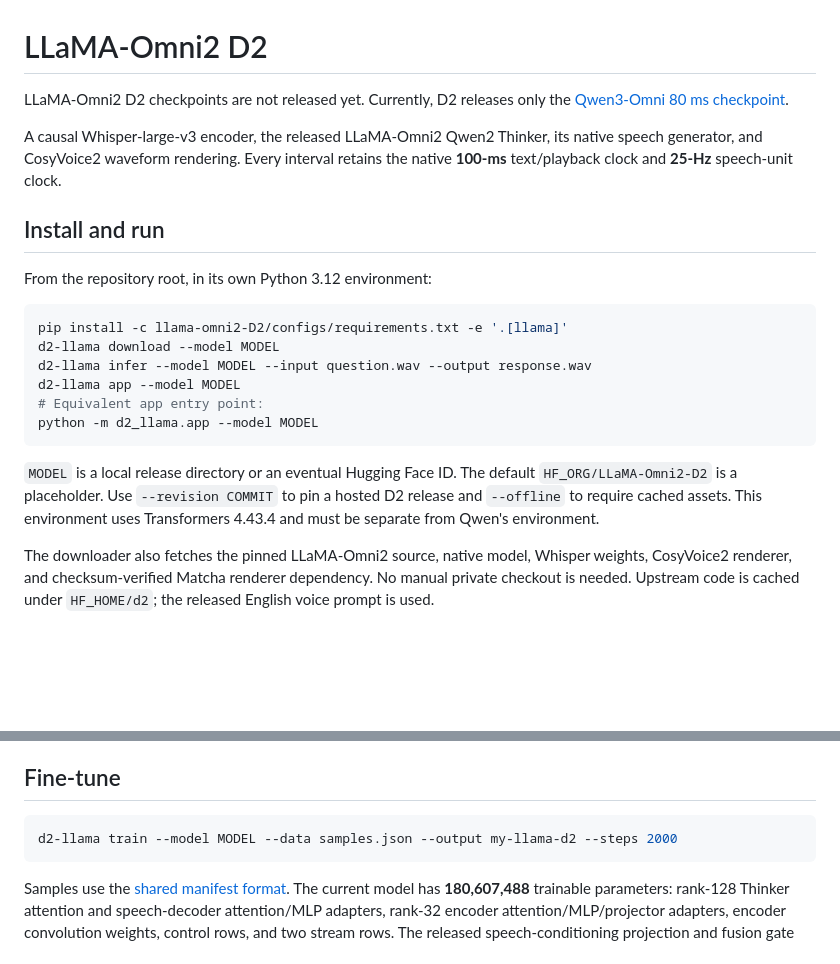
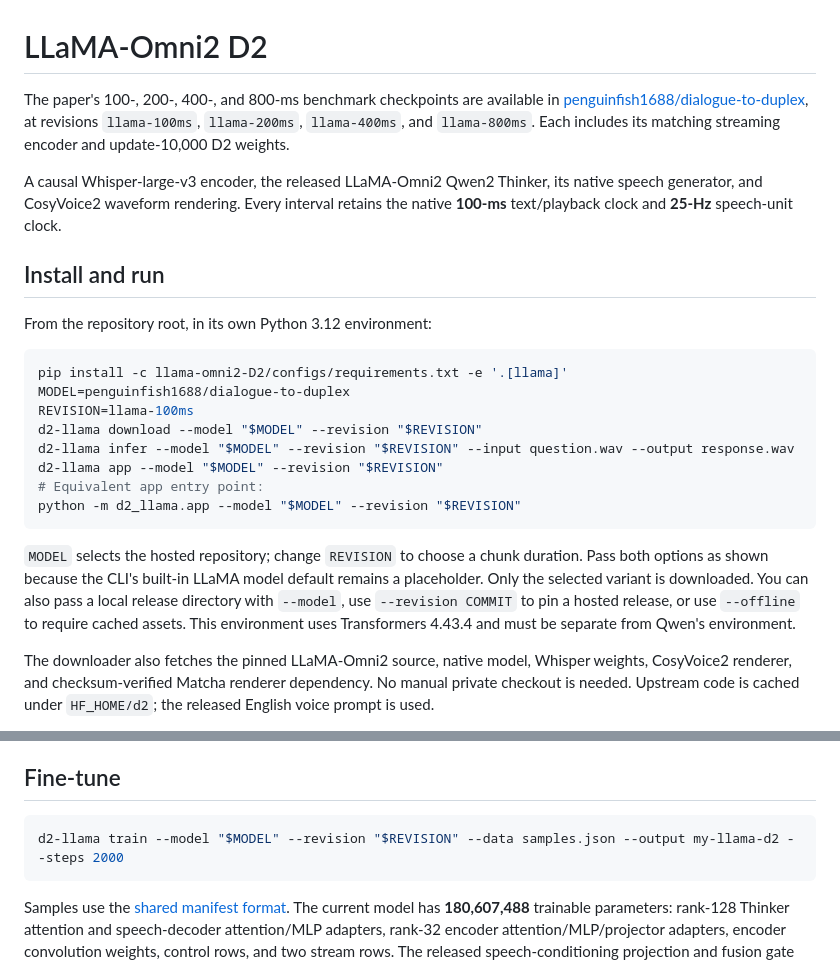
Before and after one commit to penguinfish1688/D2-dialogue-to-duplex, a Markdown page: llama-omni2-D2/README.md, 2 parts joined by grey strips. GitHub-like rendering; blank space fills up the shorter version.

````diff
--- a/llama-omni2-D2/README.md
+++ b/llama-omni2-D2/README.md
@@ -1,6 +1,6 @@
 # LLaMA-Omni2 D2
 
-LLaMA-Omni2 D2 checkpoints are not released yet. Currently, D2 releases only the [Qwen3-Omni 80 ms checkpoint](https://huggingface.co/penguinfish1688/dialogue-to-duplex).
+The paper's 100-, 200-, 400-, and 800-ms benchmark checkpoints are available in [penguinfish1688/dialogue-to-duplex](https://huggingface.co/penguinfish1688/dialogue-to-duplex), at revisions `llama-100ms`, `llama-200ms`, `llama-400ms`, and `llama-800ms`. Each includes its matching streaming encoder and update-10,000 D2 weights.
 
 A causal Whisper-large-v3 encoder, the released LLaMA-Omni2 Qwen2 Thinker, its native speech generator, and CosyVoice2 waveform rendering. Every interval retains the native **100-ms** text/playback clock and **25-Hz** speech-unit clock.
 
@@ -10,14 +10,16 @@ From the repository root, in its own Python 3.12 environment:
 
 ```bash
 pip install -c llama-omni2-D2/configs/requirements.txt -e '.[llama]'
-d2-llama download --model MODEL
-d2-llama infer --model MODEL --input question.wav --output response.wav
-d2-llama app --model MODEL
+MODEL=penguinfish1688/dialogue-to-duplex
+REVISION=llama-100ms
+d2-llama download --model "$MODEL" --revision "$REVISION"
+d2-llama infer --model "$MODEL" --revision "$REVISION" --input question.wav --output response.wav
+d2-llama app --model "$MODEL" --revision "$REVISION"
 # Equivalent app entry point:
-python -m d2_llama.app --model MODEL
+python -m d2_llama.app --model "$MODEL" --revision "$REVISION"
 ```
 
-`MODEL` is a local release directory or an eventual Hugging Face ID. The default `HF_ORG/LLaMA-Omni2-D2` is a placeholder. Use `--revision COMMIT` to pin a hosted D2 release and `--offline` to require cached assets. This environment uses Transformers 4.43.4 and must be separate from Qwen's environment.
+`MODEL` selects the hosted repository; change `REVISION` to choose a chunk duration. Pass both options as shown because the CLI's built-in LLaMA model default remains a placeholder. Only the selected variant is downloaded. You can also pass a local release directory with `--model`, use `--revision COMMIT` to pin a hosted release, or use `--offline` to require cached assets. This environment uses Transformers 4.43.4 and must be separate from Qwen's environment.
 
 The downloader also fetches the pinned LLaMA-Omni2 source, native model, Whisper weights, CosyVoice2 renderer, and checksum-verified Matcha renderer dependency. No manual private checkout is needed. Upstream code is cached under `HF_HOME/d2`; the released English voice prompt is used.
 
@@ -39,7 +41,7 @@ Thinker, speech-decoder, and encoder computation use BF16. Inference stores the
 ## Fine-tune
 
 ```bash
-d2-llama train --model MODEL --data samples.json --output my-llama-d2 --steps 2000
+d2-llama train --model "$MODEL" --revision "$REVISION" --data samples.json --output my-llama-d2 --steps 2000
 ```
 
 Samples use the [shared manifest format](../d2/SAMPLES.md). The current model has **180,607,488** trainable parameters: rank-128 Thinker attention and speech-decoder attention/MLP adapters, rank-32 encoder attention/MLP/projector adapters, encoder convolution weights, control rows, and two stream rows. The released speech-conditioning projection and fusion gate remain frozen.
````
Also changed, not shown: README.md (+8 -6 lines), qwen3-omni-D2/README.md (+7 -0 lines).
